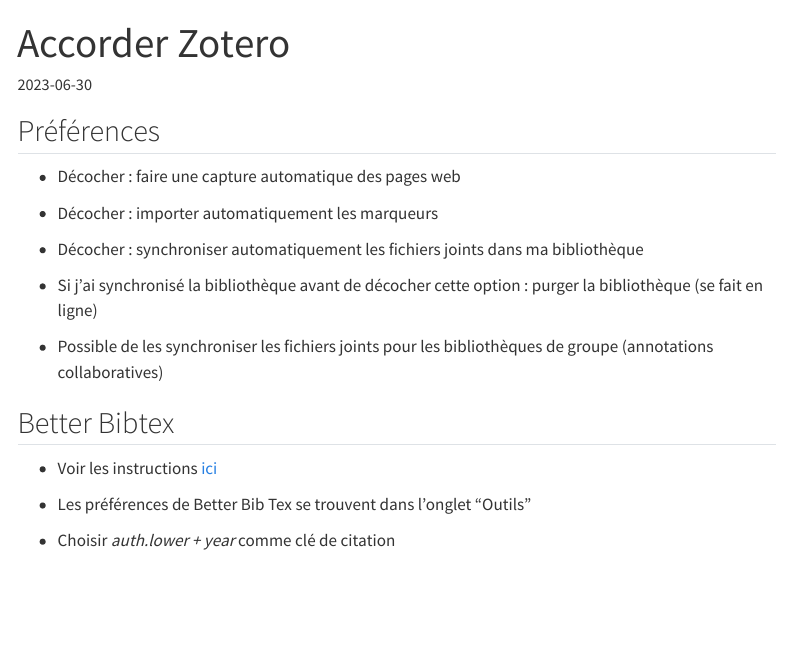
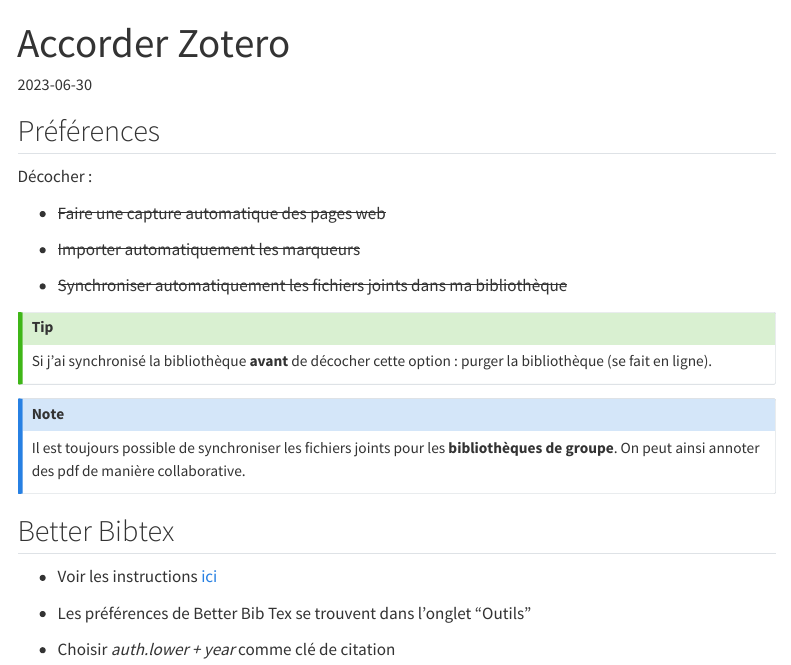
Before and after one commit to tblk/tblk.github.io, a Quarto document (data-tips/accorder-zotero/index.qmd): the page in a window 1100 px wide, from its top. Rendered offline with R 4.5, knitr and Pandoc in place of Quarto, with nearby package versions; menus at the side of the page are left out.

Commit message:
add callout blocks to accorder zotero

```diff
--- a/data-tips/accorde-zotero/index.qmd
+++ b/data-tips/accorder-zotero/index.qmd
@@ -10,15 +10,21 @@
 
 ## Préférences
 
--   Décocher : faire une capture automatique des pages web
+Décocher :
 
--   Décocher : importer automatiquement les marqueurs
+- ~~Faire une capture automatique des pages web~~
 
--   Décocher : synchroniser automatiquement les fichiers joints dans ma bibliothèque
+- ~~Importer automatiquement les marqueurs~~
 
--   Si j'ai synchronisé la bibliothèque avant de décocher cette option : purger la bibliothèque (se fait en ligne)
+- ~~Synchroniser automatiquement les fichiers joints dans ma bibliothèque~~
 
--   Possible de les synchroniser les fichiers joints pour les bibliothèques de groupe (annotations collaboratives)
+::: {.callout-tip}
+Si j'ai synchronisé la bibliothèque **avant** de décocher cette option : purger la bibliothèque (se fait en ligne).
+:::
+
+::: {.callout-note}
+Il est toujours possible de synchroniser les fichiers joints pour les **bibliothèques de groupe**. On peut ainsi annoter des pdf de manière collaborative.
+:::
 
 ## Better Bibtex
 
```
Also changed, not shown: data-tips/accorder-rstudio/index.qmd (renamed from data-tips/accorde-rstudio/index.qmd), data-tips/accorder-zettlr/index.qmd (renamed from data-tips/accorde-zettlr/index.qmd), docs/listings.json, docs/search.json, 8 other files.
